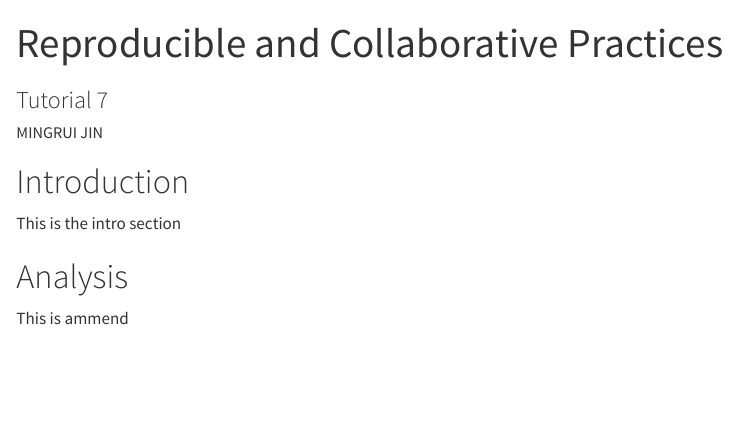
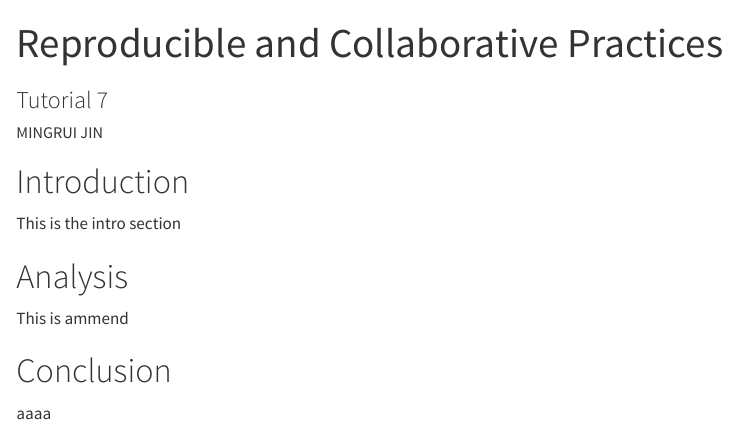
Before and after one commit to mingruijin1/Tutorial7-JMR, a Quarto document (exerciseJMR.qmd): the page in a window 1100 px wide, from its top. Rendered offline with R 4.5, knitr and Pandoc in place of Quarto, with nearby package versions.

Commit message:
added concl section

```diff
--- a/exerciseJMR.qmd
+++ b/exerciseJMR.qmd
@@ -29,3 +29,8 @@ This is the intro section
 # Analysis
 
 This is ammend
+
+
+# Conclusion
+
+aaaa
```
